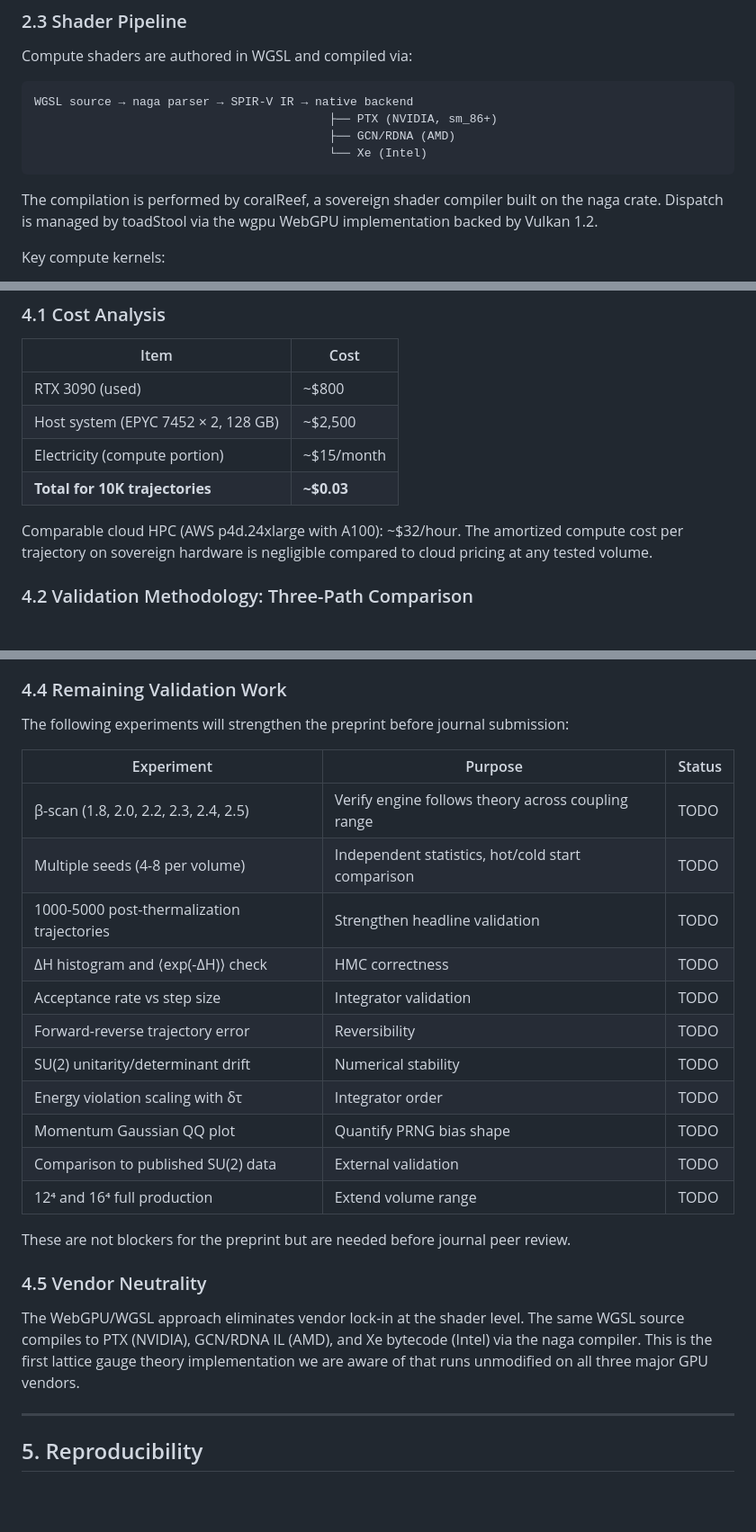
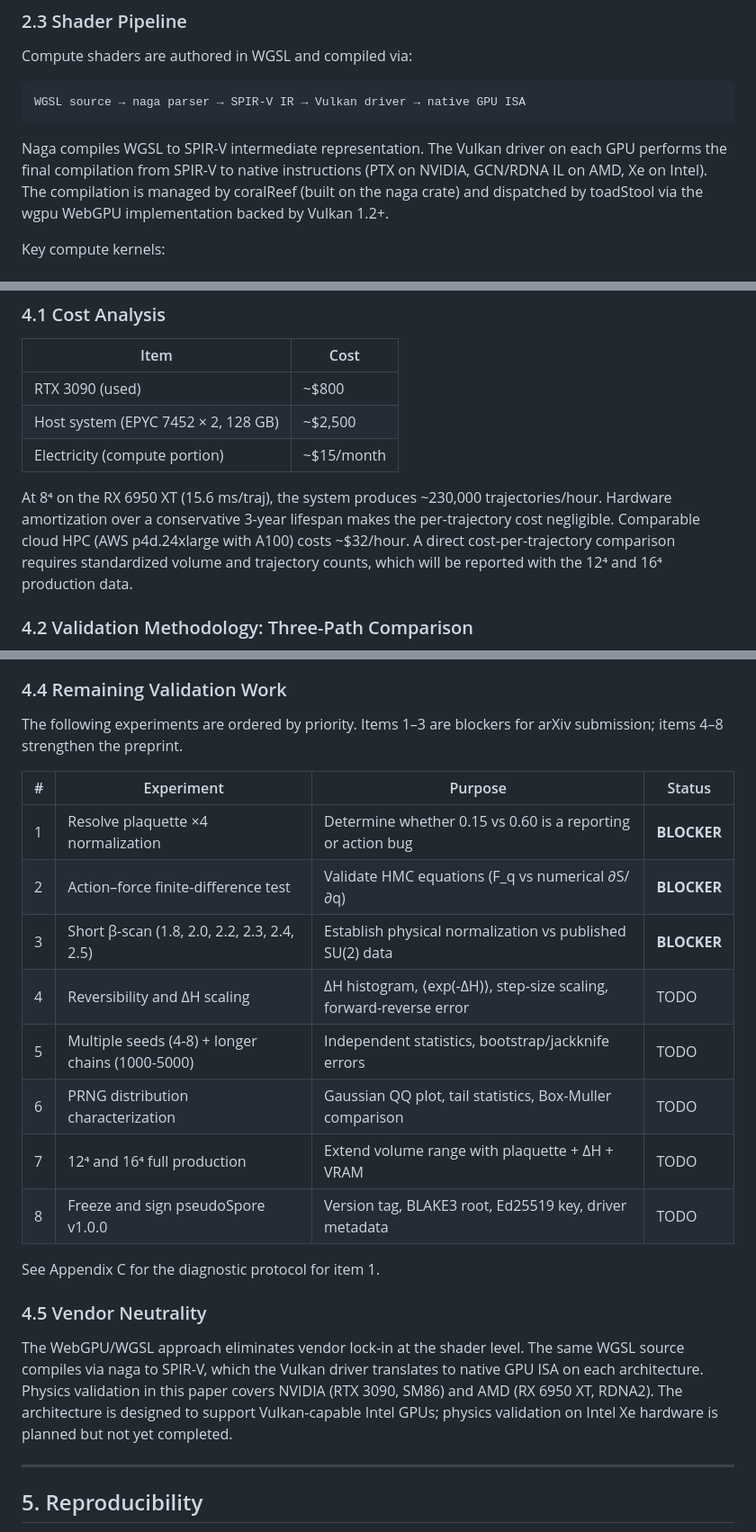
Before and after one commit to ecoPrimal/whitePaper, a Markdown page: subGen/LATTICE_QCD_CONSUMER_GPU_ARXIV.md, 3 parts joined by grey strips. Shown at 90% size. Rendered like a GitHub page; blank space fills up the shorter version.

```diff
--- a/subGen/LATTICE_QCD_CONSUMER_GPU_ARXIV.md
+++ b/subGen/LATTICE_QCD_CONSUMER_GPU_ARXIV.md
@@ -154,14 +165,13 @@ as a validation tool, not a production path.
 
 Compute shaders are authored in WGSL and compiled via:
 
-    WGSL source → naga parser → SPIR-V IR → native backend
-                                              ├── PTX (NVIDIA, sm_86+)
-                                              ├── GCN/RDNA (AMD)
-                                              └── Xe (Intel)
+    WGSL source → naga parser → SPIR-V IR → Vulkan driver → native GPU ISA
 
-The compilation is performed by coralReef, a sovereign shader compiler built on
-the naga crate. Dispatch is managed by toadStool via the wgpu WebGPU implementation
-backed by Vulkan 1.2.
+Naga compiles WGSL to SPIR-V intermediate representation. The Vulkan driver
+on each GPU performs the final compilation from SPIR-V to native instructions
+(PTX on NVIDIA, GCN/RDNA IL on AMD, Xe on Intel). The compilation is managed
+by coralReef (built on the naga crate) and dispatched by toadStool via the
+wgpu WebGPU implementation backed by Vulkan 1.2+.
 
 Key compute kernels:
 - `gauge_update_df64.wgsl` — SU(2) gauge link update with DF64 arithmetic
@@ -313,11 +323,13 @@ Omelyan integrator.
 | RTX 3090 (used) | ~$800 |
 | Host system (EPYC 7452 × 2, 128 GB) | ~$2,500 |
 | Electricity (compute portion) | ~$15/month |
-| **Total for 10K trajectories** | **~$0.03** |
 
-Comparable cloud HPC (AWS p4d.24xlarge with A100): ~$32/hour.
-The amortized compute cost per trajectory on sovereign hardware is
-negligible compared to cloud pricing at any tested volume.
+At 8⁴ on the RX 6950 XT (15.6 ms/traj), the system produces ~230,000
+trajectories/hour. Hardware amortization over a conservative 3-year
+lifespan makes the per-trajectory cost negligible. Comparable cloud HPC
+(AWS p4d.24xlarge with A100) costs ~$32/hour. A direct cost-per-trajectory
+comparison requires standardized volume and trajectory counts, which will
+be reported with the 12⁴ and 16⁴ production data.
 
 ### 4.2 Validation Methodology: Three-Path Comparison
 
@@ -392,33 +404,30 @@ WGSL f64 transcendentals on current (2026) Vulkan drivers.
 
 ### 4.4 Remaining Validation Work
 
-The following experiments will strengthen the preprint before journal
-submission:
+The following experiments are ordered by priority. Items 1–3 are blockers
+for arXiv submission; items 4–8 strengthen the preprint.
 
-| Experiment | Purpose | Status |
-|-----------|---------|--------|
-| β-scan (1.8, 2.0, 2.2, 2.3, 2.4, 2.5) | Verify engine follows theory across coupling range | TODO |
-| Multiple seeds (4-8 per volume) | Independent statistics, hot/cold start comparison | TODO |
-| 1000-5000 post-thermalization trajectories | Strengthen headline validation | TODO |
-| ΔH histogram and ⟨exp(-ΔH)⟩ check | HMC correctness | TODO |
-| Acceptance rate vs step size | Integrator validation | TODO |
-| Forward-reverse trajectory error | Reversibility | TODO |
-| SU(2) unitarity/determinant drift | Numerical stability | TODO |
-| Energy violation scaling with δτ | Integrator order | TODO |
-| Momentum Gaussian QQ plot | Quantify PRNG bias shape | TODO |
-| Comparison to published SU(2) data | External validation | TODO |
-| 12⁴ and 16⁴ full production | Extend volume range | TODO |
+| # | Experiment | Purpose | Status |
+|---|-----------|---------|--------|
+| 1 | Resolve plaquette ×4 normalization | Determine whether 0.15 vs 0.60 is a reporting or action bug | **BLOCKER** |
+| 2 | Action–force finite-difference test | Validate HMC equations (F_q vs numerical ∂S/∂q) | **BLOCKER** |
+| 3 | Short β-scan (1.8, 2.0, 2.2, 2.3, 2.4, 2.5) | Establish physical normalization vs published SU(2) data | **BLOCKER** |
+| 4 | Reversibility and ΔH scaling | ΔH histogram, ⟨exp(-ΔH)⟩, step-size scaling, forward-reverse error | TODO |
+| 5 | Multiple seeds (4-8) + longer chains (1000-5000) | Independent statistics, bootstrap/jackknife errors | TODO |
+| 6 | PRNG distribution characterization | Gaussian QQ plot, tail statistics, Box-Muller comparison | TODO |
+| 7 | 12⁴ and 16⁴ full production | Extend volume range with plaquette + ΔH + VRAM | TODO |
+| 8 | Freeze and sign pseudoSpore v1.0.0 | Version tag, BLAKE3 root, Ed25519 key, driver metadata | TODO |
 
-These are not blockers for the preprint but are needed before journal
-peer review.
+See Appendix C for the diagnostic protocol for item 1.
 
 ### 4.5 Vendor Neutrality
 
 The WebGPU/WGSL approach eliminates vendor lock-in at the shader level.
-The same WGSL source compiles to PTX (NVIDIA), GCN/RDNA IL (AMD), and
-Xe bytecode (Intel) via the naga compiler. This is the first lattice
-gauge theory implementation we are aware of that runs unmodified on
-all three major GPU vendors.
+The same WGSL source compiles via naga to SPIR-V, which the Vulkan driver
+translates to native GPU ISA on each architecture. Physics validation in
+this paper covers NVIDIA (RTX 3090, SM86) and AMD (RX 6950 XT, RDNA2).
+The architecture is designed to support Vulkan-capable Intel GPUs; physics
+validation on Intel Xe hardware is planned but not yet completed.
 
 ---
 
```
Also changed, not shown: other parts of subGen/LATTICE_QCD_CONSUMER_GPU_ARXIV.md (+67 -6 lines), subGen/ARXIV_RUNG1_STATUS.md (+21 -17 lines).
